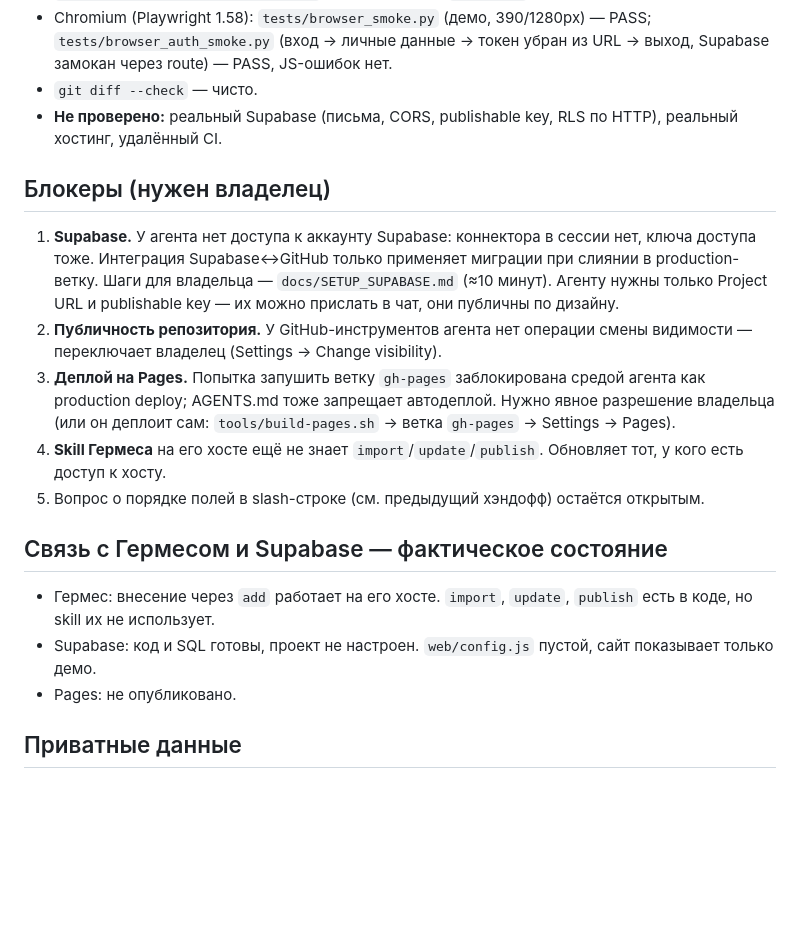
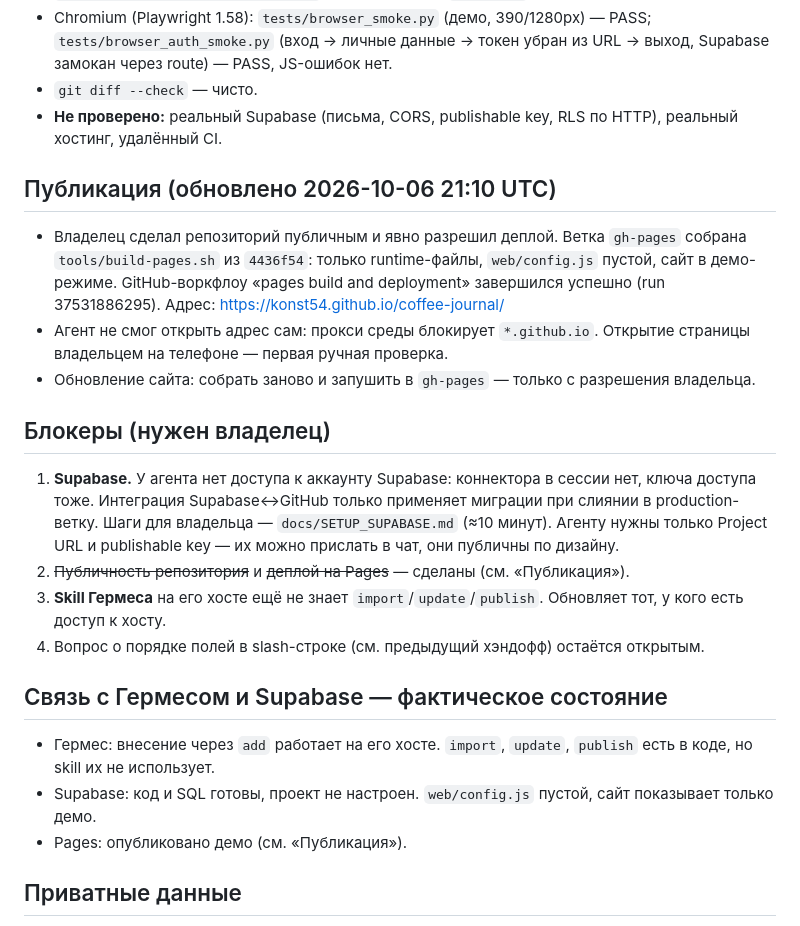
Before and after one commit to konst54/coffee-journal, a Markdown page: docs/HANDOFF.md, the part around the change. Rendered like a GitHub page; blank space fills up the shorter version.

Commit message:
docs: record owner-approved Pages deploy of demo site
Co-Authored-By: Claude Opus 5.5 <noreply@anthropic.com>
Claude-Session: https://claude.ai/code/session_016EABLoqQeJUt9pctcJHWn7

```diff
--- a/docs/HANDOFF.md
+++ b/docs/HANDOFF.md
@@ -28,17 +28,21 @@ STATUS: READY_FOR_HANDOFF
 - `git diff --check` — чисто.
 - **Не проверено:** реальный Supabase (письма, CORS, publishable key, RLS по HTTP), реальный хостинг, удалённый CI.
 
+## Публикация (обновлено 2026-10-06 21:10 UTC)
+- Владелец сделал репозиторий публичным и явно разрешил деплой. Ветка `gh-pages` собрана `tools/build-pages.sh` из `4436f54`: только runtime-файлы, `web/config.js` пустой, сайт в демо-режиме. GitHub-воркфлоу «pages build and deployment» завершился успешно (run 37531886295). Адрес: https://konst54.github.io/coffee-journal/
+- Агент не смог открыть адрес сам: прокси среды блокирует `*.github.io`. Открытие страницы владельцем на телефоне — первая ручная проверка.
+- Обновление сайта: собрать заново и запушить в `gh-pages` — только с разрешения владельца.
+
 ## Блокеры (нужен владелец)
 1. **Supabase.** У агента нет доступа к аккаунту Supabase: коннектора в сессии нет, ключа доступа тоже. Интеграция Supabase↔GitHub только применяет миграции при слиянии в production-ветку. Шаги для владельца — `docs/SETUP_SUPABASE.md` (≈10 минут). Агенту нужны только Project URL и publishable key — их можно прислать в чат, они публичны по дизайну.
-2. **Публичность репозитория.** У GitHub-инструментов агента нет операции смены видимости — переключает владелец (Settings → Change visibility).
-3. **Деплой на Pages.** Попытка запушить ветку `gh-pages` заблокирована средой агента как production deploy; AGENTS.md тоже запрещает автодеплой. Нужно явное разрешение владельца (или он деплоит сам: `tools/build-pages.sh` → ветка `gh-pages` → Settings → Pages).
+2. ~~Публичность репозитория~~ и ~~деплой на Pages~~ — сделаны (см. «Публикация»).
 4. **Skill Гермеса** на его хосте ещё не знает `import`/`update`/`publish`. Обновляет тот, у кого есть доступ к хосту.
 5. Вопрос о порядке полей в slash-строке (см. предыдущий хэндофф) остаётся открытым.
 
 ## Связь с Гермесом и Supabase — фактическое состояние
 - Гермес: внесение через `add` работает на его хосте. `import`, `update`, `publish` есть в коде, но skill их не использует.
 - Supabase: код и SQL готовы, проект не настроен. `web/config.js` пустой, сайт показывает только демо.
-- Pages: не опубликовано.
+- Pages: опубликовано демо (см. «Публикация»).
 
 ## Приватные данные
 - Каноническая БД: `/opt/data/coffee-journal-private/journal.sqlite3` (хост Гермеса, вне Git). Сессия публикатора — `supabase-session.json` в той же директории (600). Пароль нигде не хранится.
```
